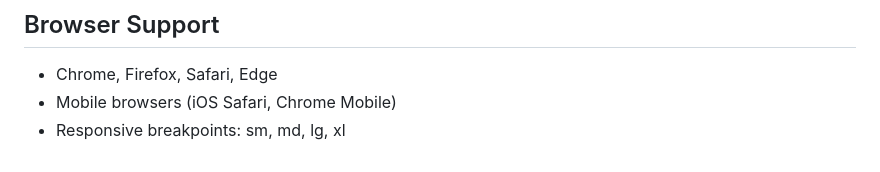
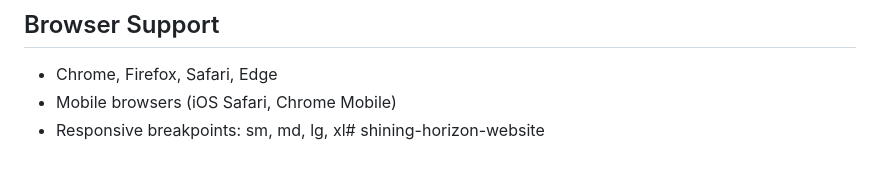
Before and after one commit to zainzaheer06/shining-horizon-website, a Markdown page: README.md, the part around the change. GitHub-like rendering.

```diff
--- a/README.md
+++ b/README.md
@@ -92,4 +92,4 @@ Complete industrial trading company website with product categories, detailed pr
 ## Browser Support
 - Chrome, Firefox, Safari, Edge
 - Mobile browsers (iOS Safari, Chrome Mobile)
-- Responsive breakpoints: sm, md, lg, xl
+- Responsive breakpoints: sm, md, lg, xl# shining-horizon-website
```
